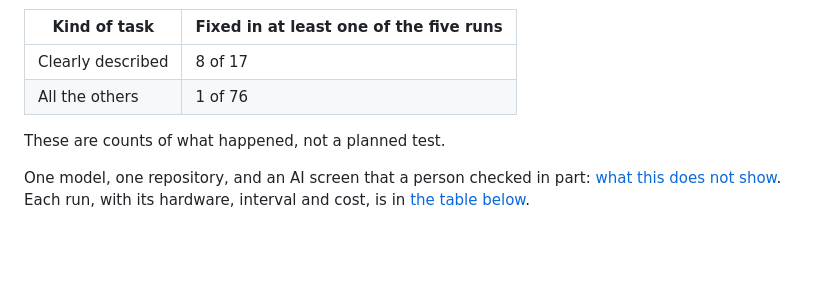
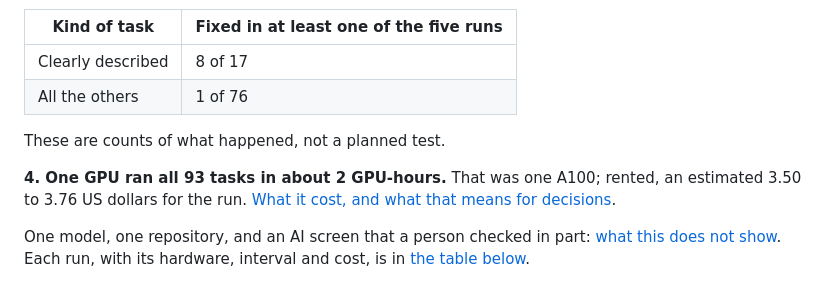
Before and after one commit to healthtransformationlab/gemma-developer-agent, a Markdown page: README.md, the part around one of its changes. GitHub-like rendering; blank space fills up the shorter version.

```diff
--- a/README.md
+++ b/README.md
@@ -49,6 +49,10 @@ them (the paper's core split). Counting the three runs above and two more from a
 
 These are counts of what happened, not a planned test.
 
+**4. One GPU ran all 93 tasks in about 2 GPU-hours.**
+That was one A100; rented, an estimated 3.50 to 3.76 US dollars for the run.
+[What it cost, and what that means for decisions](#cost-and-what-it-means-for-decisions).
+
 One model, one repository, and an AI screen that a person checked in part:
 [what this does not show](paper/small-local-agent-redo-cloud-agent-work.md#7-limitations). Each run, with its
 hardware, interval and cost, is in [the table below](#what-has-been-run-and-what-it-cost).
```
Also changed, not shown: other parts of README.md (+46 -1 lines), docs/pitch/full_text_and_notes.md (+21 -13 lines), docs/pitch/img/07-cost.png, 4 other files.
